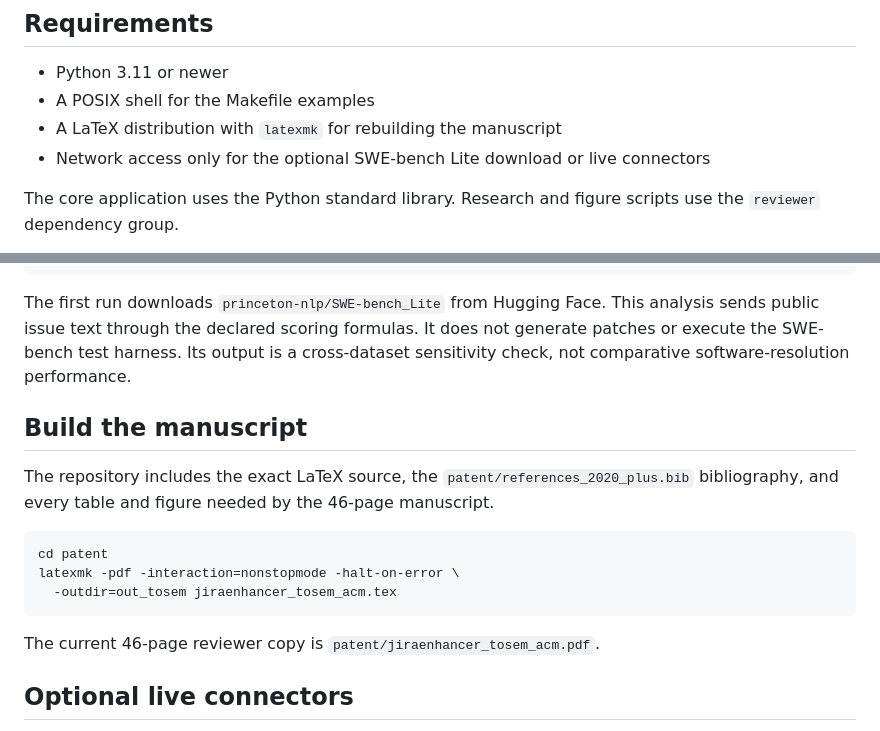
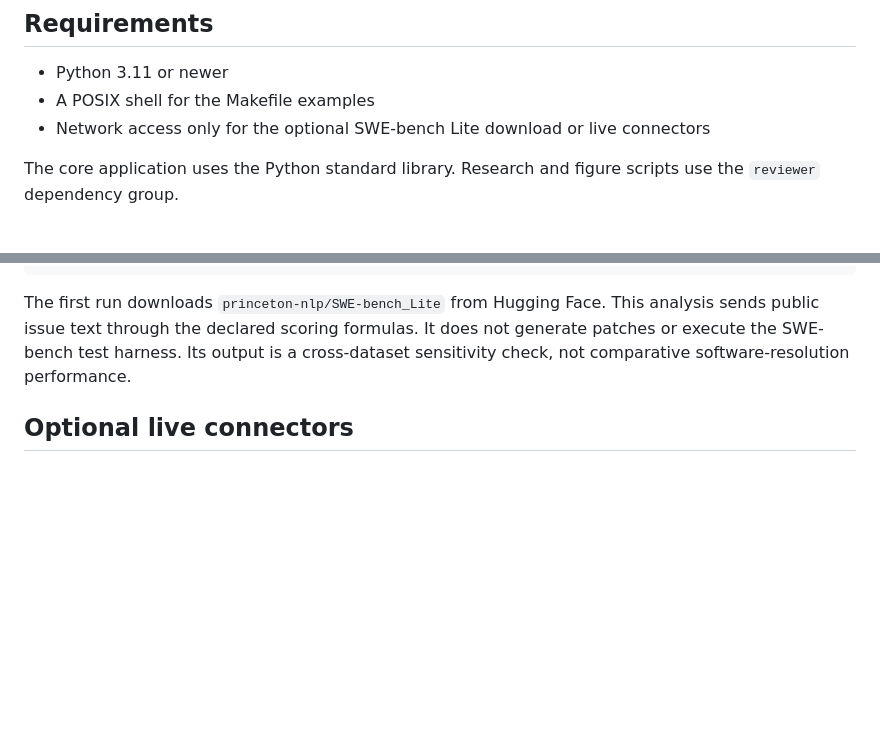
Before and after one commit to manish94u/JiraEnhancer, a Markdown page: README.md, 2 parts joined by grey strips. Drawn GitHub-style; blank space fills up the shorter version.

Commit message:
Update README.md
Manuscript regarding changes from Readme.

````diff
--- a/README.md
+++ b/README.md
@@ -52,7 +52,6 @@ The raw enterprise inputs are withheld because they contain issue text, URLs, ac
 
 - Python 3.11 or newer
 - A POSIX shell for the Makefile examples
-- A LaTeX distribution with `latexmk` for rebuilding the manuscript
 - Network access only for the optional SWE-bench Lite download or live connectors
 
 The core application uses the Python standard library. Research and figure scripts use the `reviewer` dependency group.
@@ -238,17 +237,7 @@ python patent/generate_cross_dataset_comparison.py
 
 The first run downloads `princeton-nlp/SWE-bench_Lite` from Hugging Face. This analysis sends public issue text through the declared scoring formulas. It does not generate patches or execute the SWE-bench test harness. Its output is a cross-dataset sensitivity check, not comparative software-resolution performance.
 
-## Build the manuscript
 
-The repository includes the exact LaTeX source, the `patent/references_2020_plus.bib` bibliography, and every table and figure needed by the 46-page manuscript.
-
-```bash
-cd patent
-latexmk -pdf -interaction=nonstopmode -halt-on-error \
-  -outdir=out_tosem jiraenhancer_tosem_acm.tex
-```
-
-The current 46-page reviewer copy is `patent/jiraenhancer_tosem_acm.pdf`.
 
 ## Optional live connectors
 
````
